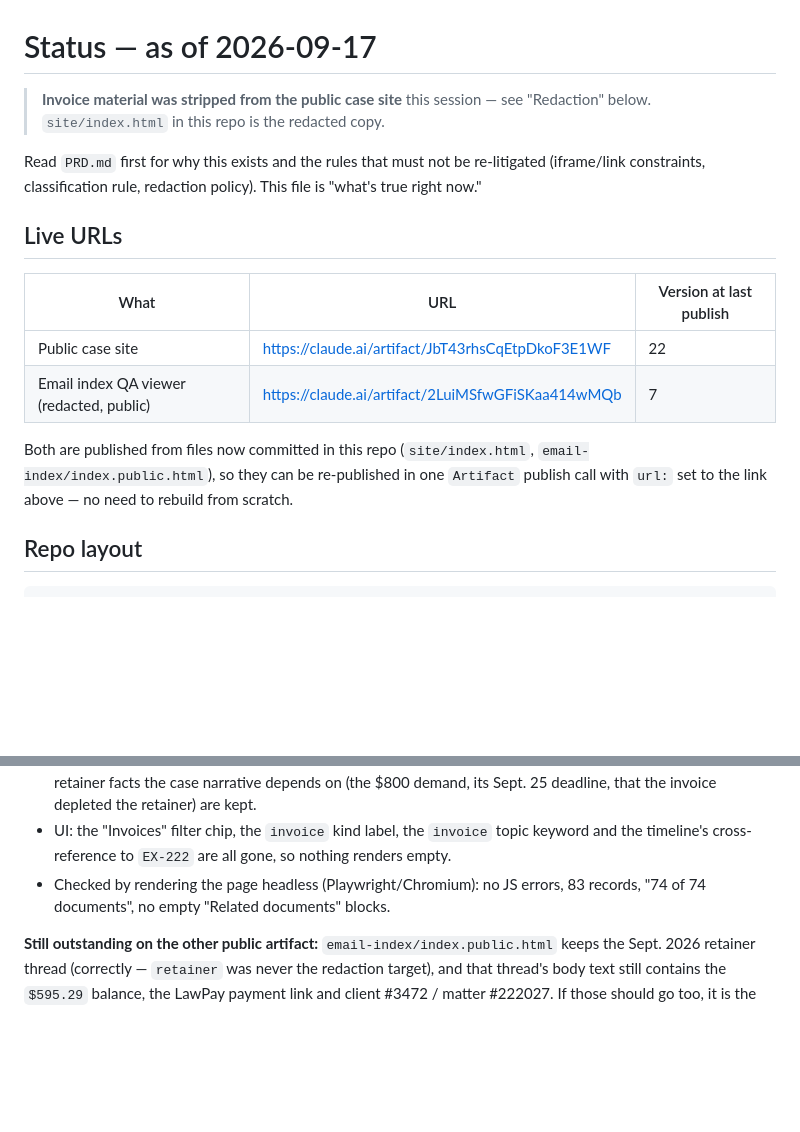
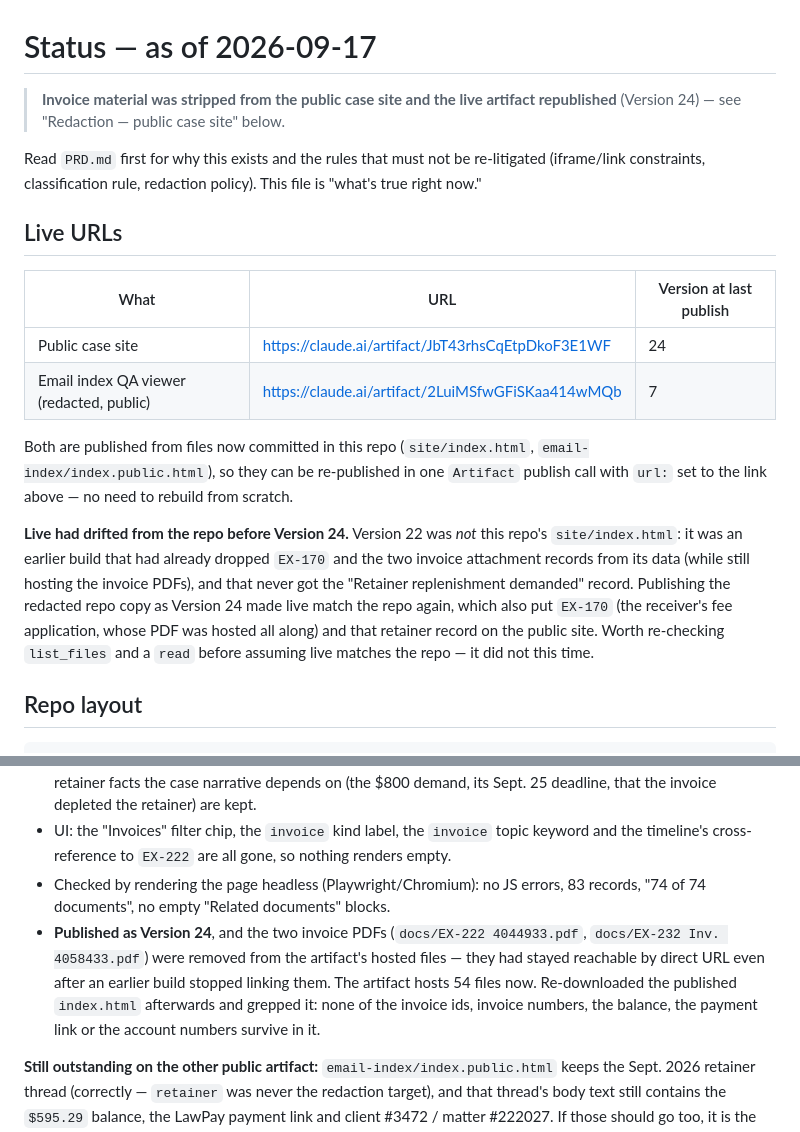
Before and after one commit to mattnalysis/snow, a Markdown page: STATUS.md, 2 parts joined by grey strips. Rendered like a GitHub page; blank space fills up the shorter version.

Commit message:
Republish the case site without the invoice material (Version 24)
Also unpublish the two invoice PDFs from the artifact's hosted files — an
earlier build had stopped linking them but they were still reachable by
direct URL.

Note in STATUS.md that live Version 22 was not this repo's site/index.html:
it predated the retainer record and had already dropped EX-170, so the
republish also brought those back onto the public site.

Co-Authored-By: Claude Opus 5 <noreply@anthropic.com>
Claude-Session: https://claude.ai/code/session_013XzqF7e1jDcZrctx875KEJ

```diff
--- a/STATUS.md
+++ b/STATUS.md
@@ -1,6 +1,6 @@
 # Status — as of 2026-09-17
 
-> **Invoice material was stripped from the public case site** this session — see "Redaction" below. `site/index.html` in this repo is the redacted copy.
+> **Invoice material was stripped from the public case site and the live artifact republished** (Version 24) — see "Redaction — public case site" below.
 
 Read `PRD.md` first for why this exists and the rules that must not be re-litigated (iframe/link constraints, classification rule, redaction policy). This file is "what's true right now."
 
@@ -8,10 +8,12 @@ Read `PRD.md` first for why this exists and the rules that must not be re-litiga
 
 | What | URL | Version at last publish |
 |---|---|---|
-| Public case site | https://claude.ai/artifact/JbT43rhsCqEtpDkoF3E1WF | 22 |
+| Public case site | https://claude.ai/artifact/JbT43rhsCqEtpDkoF3E1WF | 24 |
 | Email index QA viewer (redacted, public) | https://claude.ai/artifact/2LuiMSfwGFiSKaa414wMQb | 7 |
 
 Both are published from files now committed in this repo (`site/index.html`, `email-index/index.public.html`), so they can be re-published in one `Artifact` publish call with `url:` set to the link above — no need to rebuild from scratch.
+
+**Live had drifted from the repo before Version 24.** Version 22 was *not* this repo's `site/index.html`: it was an earlier build that had already dropped `EX-170` and the two invoice attachment records from its data (while still hosting the invoice PDFs), and that never got the "Retainer replenishment demanded" record. Publishing the redacted repo copy as Version 24 made live match the repo again, which also put `EX-170` (the receiver's fee application, whose PDF was hosted all along) and that retainer record on the public site. Worth re-checking `list_files` and a `read` before assuming live matches the repo — it did not this time.
 
 ## Repo layout
 
@@ -72,6 +74,7 @@ User asked to remove the invoice email and invoice details from the case site. D
 - Billing detail quoted inside messages that stay was scrubbed in place: the `$595.29` invoice balance, the check-mailing/credit-card payment block, the LawPay link and the client/matter numbers, replaced with a visible "[Payment instructions and billing account details removed from the public archive.]" marker. The retainer facts the case narrative depends on (the $800 demand, its Sept. 25 deadline, that the invoice depleted the retainer) are kept.
 - UI: the "Invoices" filter chip, the `invoice` kind label, the `invoice` topic keyword and the timeline's cross-reference to `EX-222` are all gone, so nothing renders empty.
 - Checked by rendering the page headless (Playwright/Chromium): no JS errors, 83 records, "74 of 74 documents", no empty "Related documents" blocks.
+- **Published as Version 24**, and the two invoice PDFs (`docs/EX-222 4044933.pdf`, `docs/EX-232 Inv. 4058433.pdf`) were removed from the artifact's hosted files — they had stayed reachable by direct URL even after an earlier build stopped linking them. The artifact hosts 54 files now. Re-downloaded the published `index.html` afterwards and grepped it: none of the invoice ids, invoice numbers, the balance, the payment link or the account numbers survive in it.
 
 **Still outstanding on the other public artifact:** `email-index/index.public.html` keeps the Sept. 2026 retainer thread (correctly — `retainer` was never the redaction target), and that thread's body text still contains the `$595.29` balance, the LawPay payment link and client #3472 / matter #222027. If those should go too, it is the same scrub applied to that file's `emaildata`, plus the `595.29` entry in `moneytags`.
 
```
